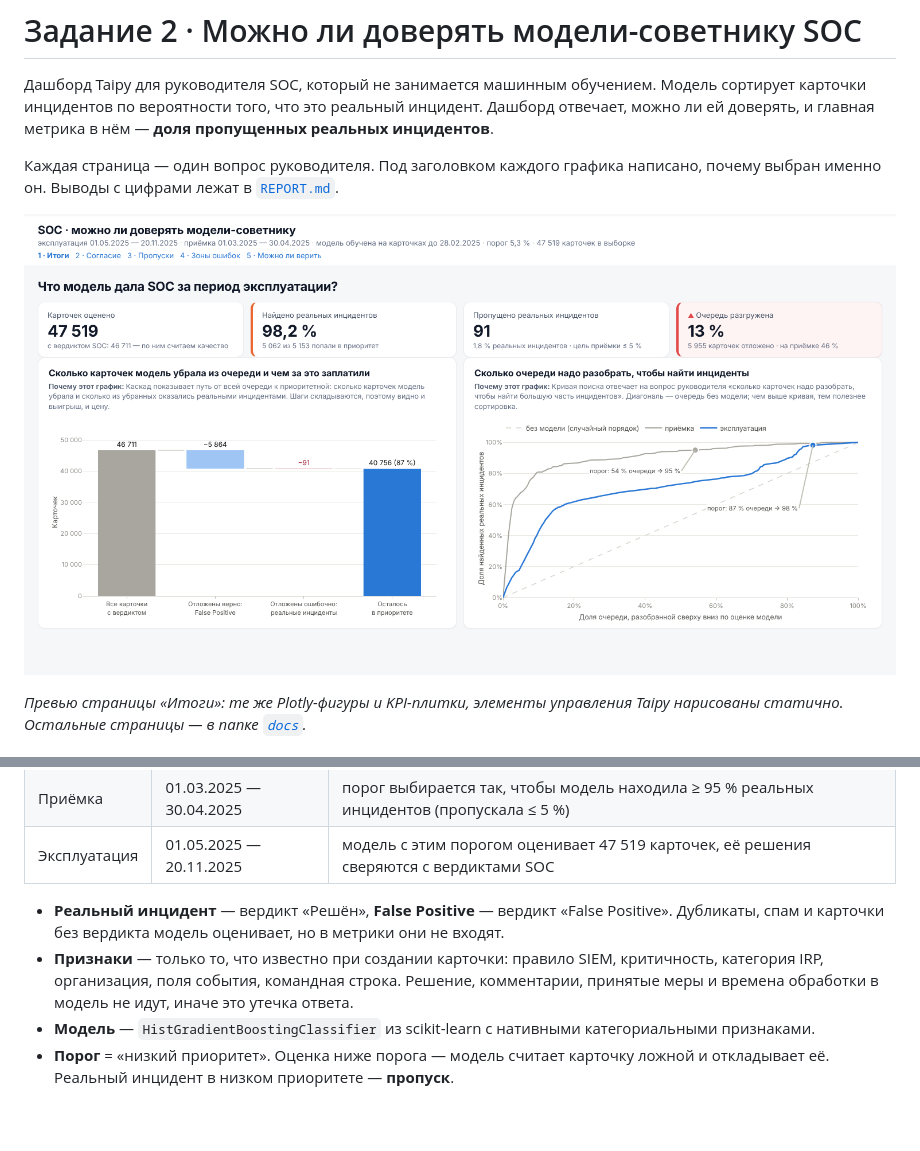
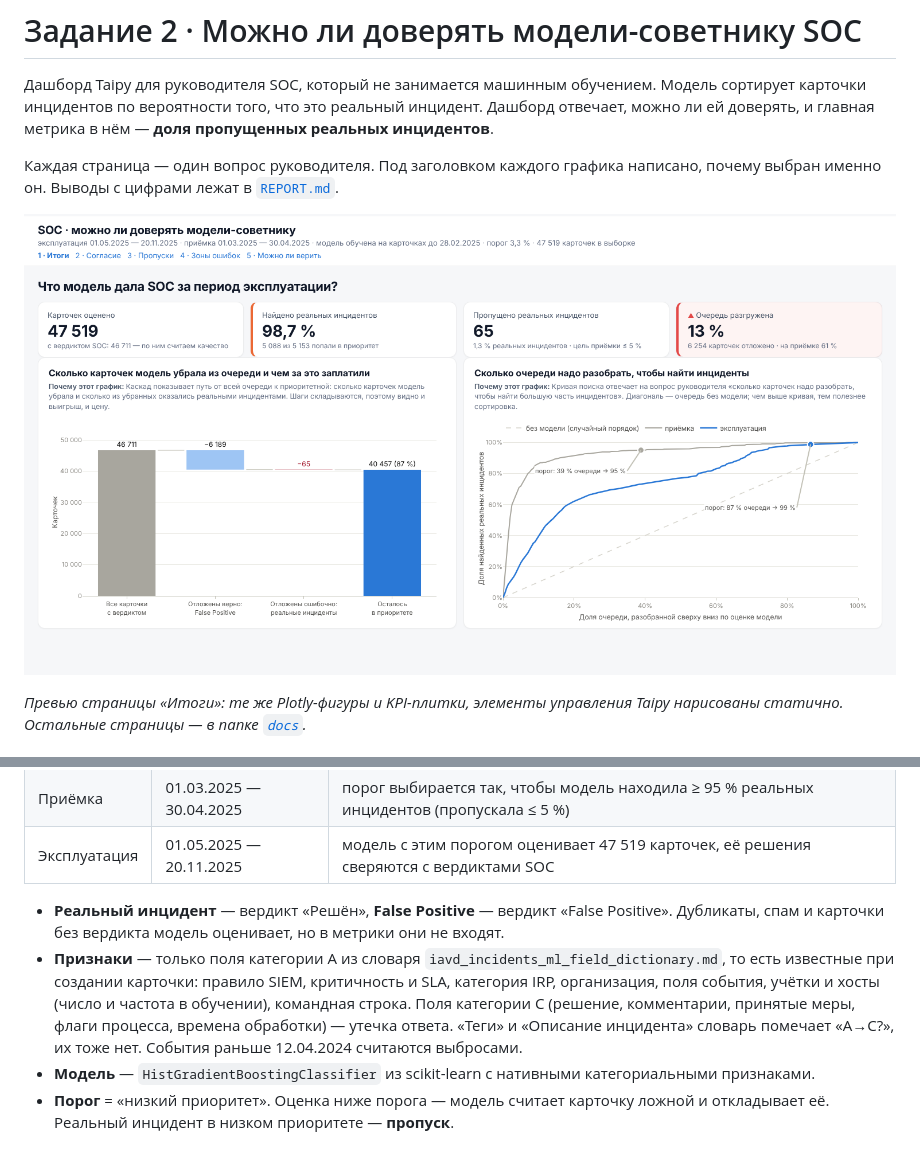
Before and after one commit to LidaKarpovich/intelligent-data-analysis-and-visualization, a Markdown page: task_2/README.md, 2 parts joined by grey strips. Drawn GitHub-style; pictures changed too: task_2/docs/results.png; blank space fills up the shorter version.

```diff
--- a/task_2/README.md
+++ b/task_2/README.md
@@ -19,7 +19,7 @@
 | Эксплуатация | 01.05.2025 — 20.11.2025 | модель с этим порогом оценивает 47 519 карточек, её решения сверяются с вердиктами SOC |
 
 - **Реальный инцидент** — вердикт «Решён», **False Positive** — вердикт «False Positive». Дубликаты, спам и карточки без вердикта модель оценивает, но в метрики они не входят.
-- **Признаки** — только то, что известно при создании карточки: правило SIEM, критичность, категория IRP, организация, поля события, командная строка. Решение, комментарии, принятые меры и времена обработки в модель не идут, иначе это утечка ответа.
+- **Признаки** — только поля категории A из словаря `iavd_incidents_ml_field_dictionary.md`, то есть известные при создании карточки: правило SIEM, критичность и SLA, категория IRP, организация, поля события, учётки и хосты (число и частота в обучении), командная строка. Поля категории C (решение, комментарии, принятые меры, флаги процесса, времена обработки) — утечка ответа. «Теги» и «Описание инцидента» словарь помечает «A→C?», их тоже нет. События раньше 12.04.2024 считаются выбросами.
 - **Модель** — `HistGradientBoostingClassifier` из scikit-learn с нативными категориальными признаками.
 - **Порог** = «низкий приоритет». Оценка ниже порога — модель считает карточку ложной и откладывает её. Реальный инцидент в низком приоритете — **пропуск**.
 
```
Also changed, not shown: task_2/REPORT.md (+23 -23 lines), task_2/docs/agreement.png, task_2/docs/errors.png, task_2/docs/misses.png, task_2/docs/trust.png, 2 other files.
